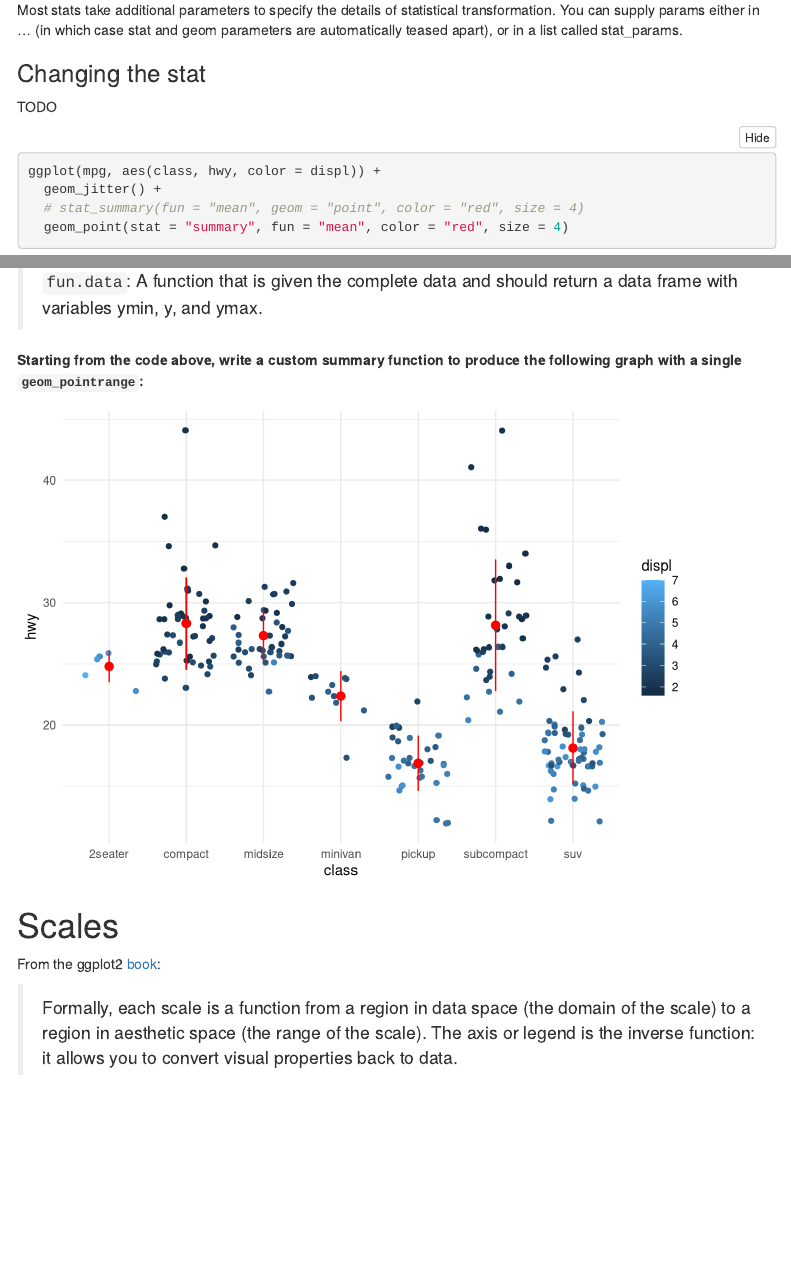
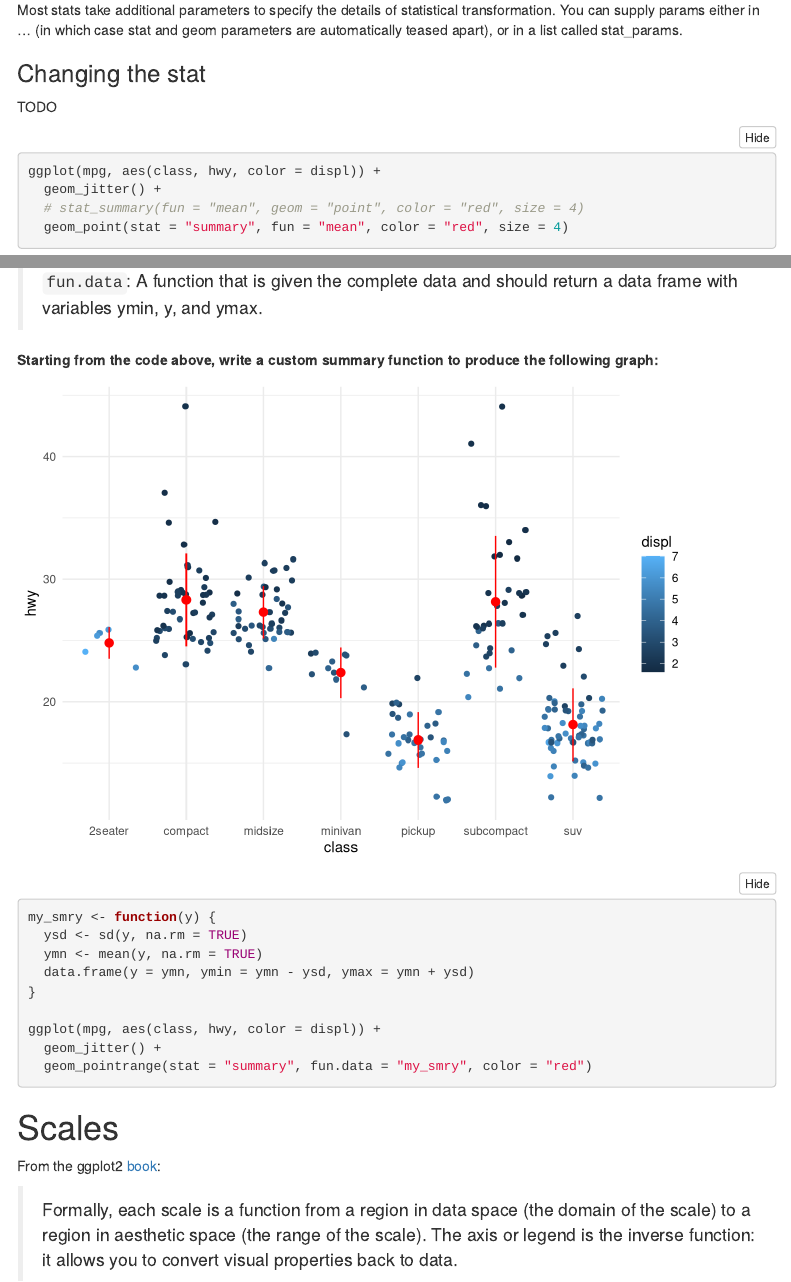
Before and after one commit to JGCRI/Rworkshops, an R Markdown document (ggplot2-intermediate.Rmd): the page in a window 1100 px wide, from 1520 px down, and a second part further down, joined at a grey line. Rendered offline with R 4.5, knitr and Pandoc, with nearby package versions; folded parts are opened; code that draws random numbers runs with fixed seeds of ours; menus at the side of the page are left out.

Commit message:
Update ggplot2-intermediate.Rmd

````diff
--- a/ggplot2-intermediate.Rmd
+++ b/ggplot2-intermediate.Rmd
@@ -7,7 +7,7 @@ output:
     df_print: paged
     toc: true
     toc_float: true
-    code_folding: show
+    code_folding: hide
 ---
 
 The introductory workshop material is here: [Part 1](https://rpubs.com/bpbond/727254), [Part 2](https://rpubs.com/bpbond/727256).
@@ -121,9 +121,20 @@ In addition to using built-in functions like `mean` that return a single value,
 
 >`fun.data`: A function that is given the complete data and should return a data frame with variables ymin, y, and ymax.
 
-**Starting from the code above, write a custom summary function to produce the following graph with a single `geom_pointrange`:**
+**Starting from the code above, write a custom summary function to produce the following graph:**
 
-```{r, echo=FALSE}
+```{r exercise-stat-summary, echo=FALSE}
+my_smry <- function(y) {
+  ysd <- sd(y, na.rm = TRUE)
+  ymn <- mean(y, na.rm = TRUE)
+  data.frame(y = ymn, ymin = ymn - ysd, ymax = ymn + ysd)
+}
+
+ggplot(mpg, aes(class, hwy, color = displ)) +
+  geom_jitter() +
+  geom_pointrange(stat = "summary", fun.data = "my_smry", color = "red")
+```
+```{r, eval=FALSE}
 my_smry <- function(y) {
   ysd <- sd(y, na.rm = TRUE)
   ymn <- mean(y, na.rm = TRUE)
````
Also changed, not shown: ggplot2-intermediate.Rmd (1 more changed lines).
